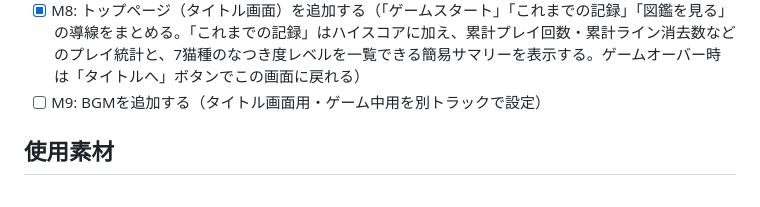
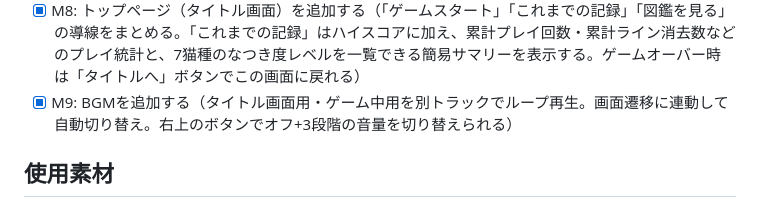
Before and after one commit to dayonesuke55/CatTetris, a Markdown page: README.md, the part around the change. GitHub-like rendering.

Commit message:
M9: mark complete in README
Co-Authored-By: Claude Sonnet 5 <noreply@anthropic.com>

```diff
--- a/README.md
+++ b/README.md
@@ -48,7 +48,7 @@ MVP完成後のフェーズ:
 - [x] M6: ライン消去で猫が懐く（猫種ごとのなつき度ゲージがライン消去で貯まり、レベルアップを繰り返す。レベルアップ時は猫の顔を大きく表示＋鳴き声）
 - [x] M7: 猫種をコレクションする（🐾図鑑ボタンから猫種グリッドを表示。各猫種は初めて出会う（なつき度1以上）までシルエット表示。カードを開くと詳細ページで、累計ライン消去数に応じた21段階のマイルストーントリビア＋ハイスコア特典の特別トリビア、さらに1プレイ完結で同一猫種を100〜500回消すと解放される5段階の別枠マイルストーンも確認できる）
 - [x] M8: トップページ（タイトル画面）を追加する（「ゲームスタート」「これまでの記録」「図鑑を見る」の導線をまとめる。「これまでの記録」はハイスコアに加え、累計プレイ回数・累計ライン消去数などのプレイ統計と、7猫種のなつき度レベルを一覧できる簡易サマリーを表示する。ゲームオーバー時は「タイトルへ」ボタンでこの画面に戻れる）
-- [ ] M9: BGMを追加する（タイトル画面用・ゲーム中用を別トラックで設定）
+- [x] M9: BGMを追加する（タイトル画面用・ゲーム中用を別トラックでループ再生。画面遷移に連動して自動切り替え。右上のボタンでオフ+3段階の音量を切り替えられる）
 
 ## 使用素材
 
```
